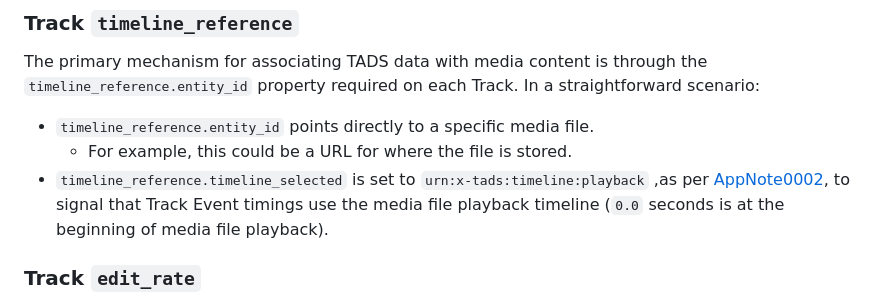
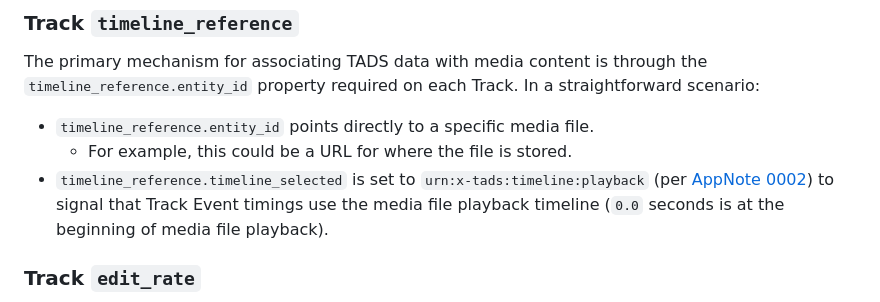
Before and after one commit to bbc/tads, a Markdown page: docs/appnotes/0003-using-tads-with-media-files.md, the part around the change. Rendered like a GitHub page.

Commit message:
Update link name in AppNote 0003
Co-authored-by: Thomas Heritage <thomas.heritage@bbc.co.uk>

```diff
--- a/docs/appnotes/0003-using-tads-with-media-files.md
+++ b/docs/appnotes/0003-using-tads-with-media-files.md
@@ -15,7 +15,7 @@ In a straightforward scenario:
 
 * `timeline_reference.entity_id` points directly to a specific media file.
   * For example, this could be a URL for where the file is stored.
-* `timeline_reference.timeline_selected` is set to `urn:x-tads:timeline:playback` ,as per [AppNote0002](./0002-populating-the-timeline-selected-property.md), to signal that Track Event timings use the media file playback timeline (`0.0` seconds is at the beginning of media file playback).
+* `timeline_reference.timeline_selected` is set to `urn:x-tads:timeline:playback` (per [AppNote 0002](./0002-populating-the-timeline-selected-property.md)) to signal that Track Event timings use the media file playback timeline (`0.0` seconds is at the beginning of media file playback).
 
 ### Track `edit_rate`
 
```
